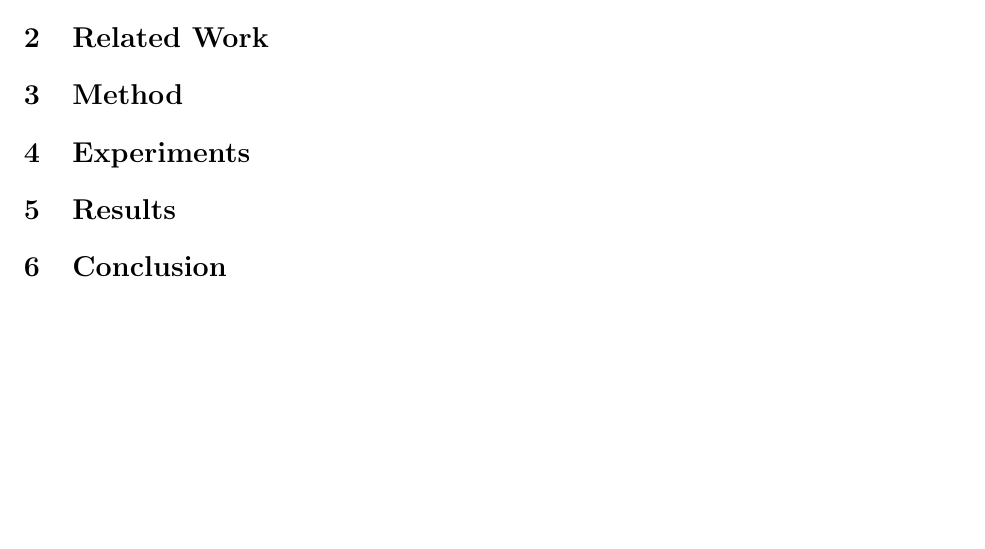
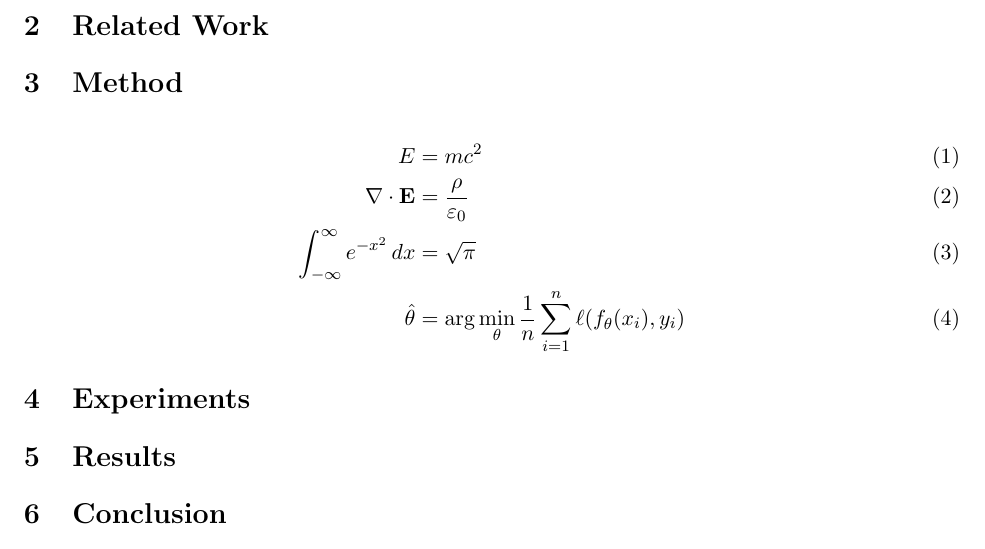
Before and after one commit to quao627/test-coral-intern, a LaTeX paper (main.tex): part of the page, cut so that both start at the same text, the shorter picture padded with empty space. Compiled offline with pdfLaTeX.

Commit message:
Add sample equations and first-message test note
Co-Authored-By: Claude Opus 4.7 <noreply@anthropic.com>

```diff
--- a/main.tex
+++ b/main.tex
@@ -26,6 +26,12 @@ results are in.
 
 \section{Method}
 % Describe the approach.
+\begin{align}
+    E &= mc^2 \\
+    \nabla \cdot \mathbf{E} &= \frac{\rho}{\varepsilon_0} \\
+    \int_{-\infty}^{\infty} e^{-x^2} \, dx &= \sqrt{\pi} \\
+    \hat{\theta} &= \arg\min_{\theta} \frac{1}{n} \sum_{i=1}^{n} \ell(f_\theta(x_i), y_i)
+\end{align}
 
 \section{Experiments}
 % Setup, datasets, metrics.
```
Also changed, not shown: README.md.
